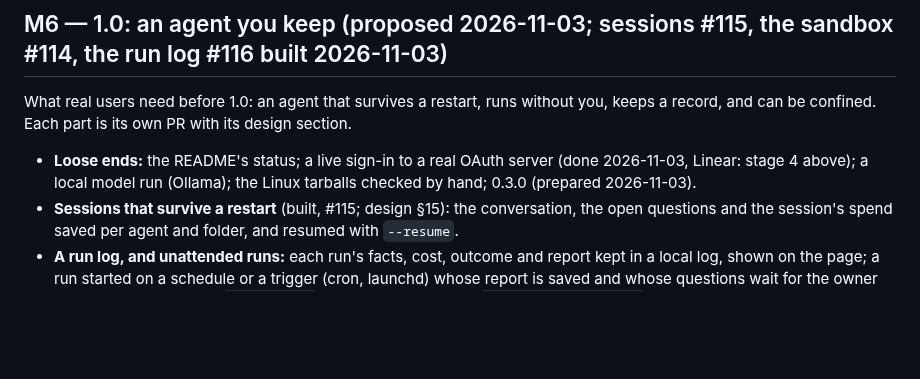
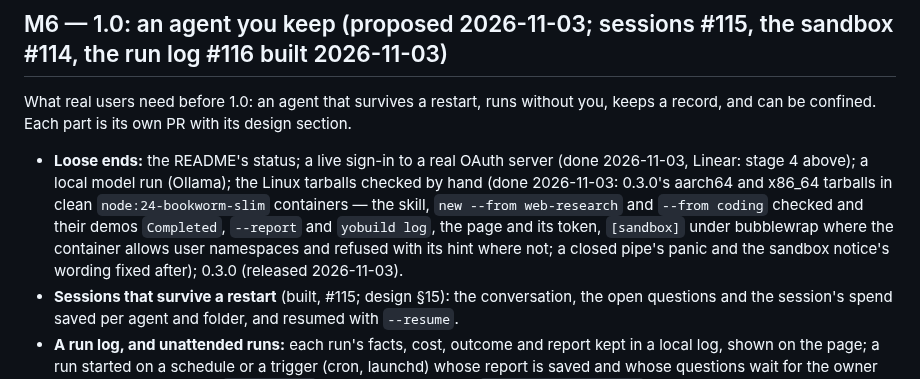
Before and after one commit to yologdev/yobuild, a Markdown page: docs/roadmap.md, the part around the change. GitHub-like rendering; blank space fills up the shorter version.

Commit message:
docs(roadmap): the Linux tarballs checked, 0.3.0 released
Co-Authored-By: Claude Opus 5.5 <noreply@anthropic.com>
Claude-Session: https://claude.ai/code/session_01MyCLKQ1oAruhc2P1Nks3Gt

```diff
--- a/docs/roadmap.md
+++ b/docs/roadmap.md
@@ -386,8 +386,14 @@ PR with its design section.
 
 - **Loose ends:** the README's status; a live sign-in to a real OAuth
   server (done 2026-11-03, Linear: stage 4 above); a local model
-  run (Ollama); the Linux tarballs checked by hand; 0.3.0 (prepared
-  2026-11-03).
+  run (Ollama); the Linux tarballs checked by hand (done 2026-11-03:
+  0.3.0's aarch64 and x86_64 tarballs in clean `node:24-bookworm-slim`
+  containers — the skill, `new --from web-research` and `--from coding`
+  checked and their demos `Completed`, `--report` and `yobuild log`, the
+  page and its token, `[sandbox]` under bubblewrap where the container
+  allows user namespaces and refused with its hint where not; a closed
+  pipe's panic and the sandbox notice's wording fixed after); 0.3.0
+  (released 2026-11-03).
 - **Sessions that survive a restart** (built, #115; design §15): the
   conversation, the open questions and the session's spend saved per
   agent and folder, and resumed with `--resume`.
```
